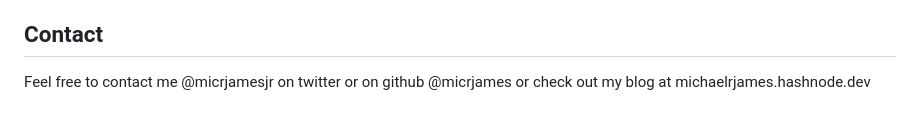
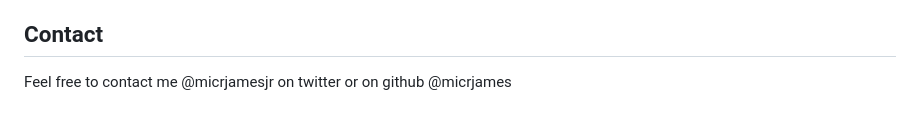
Before and after one commit to micrjames/framework, a Markdown page: README.md, the part around the change. Rendered like a GitHub page.

```diff
--- a/README.md
+++ b/README.md
@@ -75,4 +75,4 @@ As described in the Project Status section, in the future, features may be added
 ## Acknowledgements
 This project is based on youtube tutorials watched while learning web development. One example, in particular, is a tutorial from codercoder, which can be found [here](https://www.youtube.com/watch?v=q0E1hbcj-NI). However, those videos included code based on older versions of Gulpjs. This project was built by following the Gulpjs documentation and requirements needs from development workflow at that time.
 ## Contact
-Feel free to contact me @micrjamesjr on twitter or on github @micrjames or check out my blog at michaelrjames.hashnode.dev
+Feel free to contact me @micrjamesjr on twitter or on github @micrjames
```
